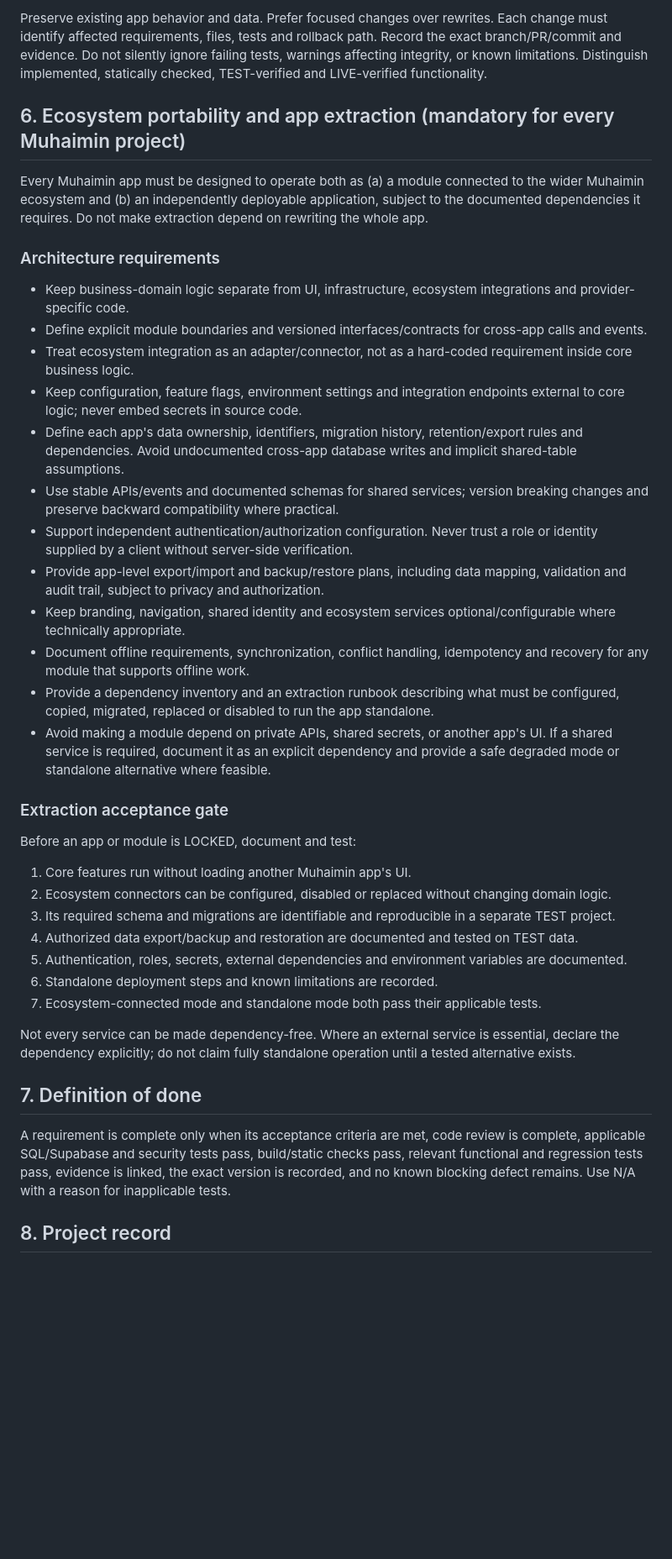
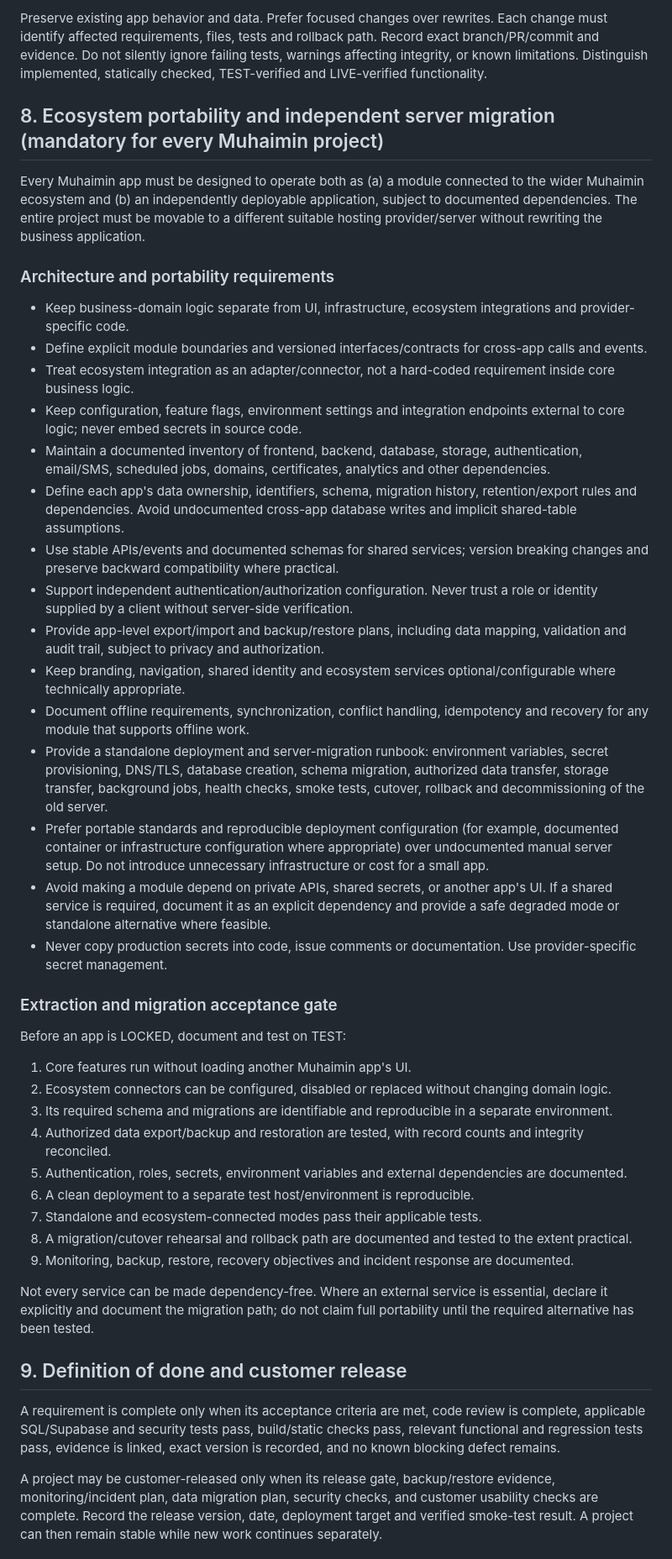
Before and after one commit to jui603295-sudo/muhaimin-dairy, a Markdown page: docs/DEVELOPMENT_POLICY.md, the part around one of its changes. Shown at 84% size. Rendered like a GitHub page; blank space fills up the shorter version.

Commit message:
docs: lock release continuity and server portability policy

```diff
--- a/docs/DEVELOPMENT_POLICY.md
+++ b/docs/DEVELOPMENT_POLICY.md
@@ -49,39 +79,46 @@ Do not skip stages. If a gate fails, stop at that gate and document the failure.
 
-Preserve existing app behavior and data. Prefer focused changes over rewrites. Each change must identify affected requirements, files, tests and rollback path. Record the exact branch/PR/commit and evidence. Do not silently ignore failing tests, warnings affecting integrity, or known limitations. Distinguish implemented, statically checked, TEST-verified and LIVE-verified functionality.
+Preserve existing app behavior and data. Prefer focused changes over rewrites. Each change must identify affected requirements, files, tests and rollback path. Record exact branch/PR/commit and evidence. Do not silently ignore failing tests, warnings affecting integrity, or known limitations. Distinguish implemented, statically checked, TEST-verified and LIVE-verified functionality.
 
-## 6. Ecosystem portability and app extraction (mandatory for every Muhaimin project)
+## 8. Ecosystem portability and independent server migration (mandatory for every Muhaimin project)
 
-Every Muhaimin app must be designed to operate both as (a) a module connected to the wider Muhaimin ecosystem and (b) an independently deployable application, subject to the documented dependencies it requires. Do not make extraction depend on rewriting the whole app.
+Every Muhaimin app must be designed to operate both as (a) a module connected to the wider Muhaimin ecosystem and (b) an independently deployable application, subject to documented dependencies. The entire project must be movable to a different suitable hosting provider/server without rewriting the business application.
 
-### Architecture requirements
+### Architecture and portability requirements
+
 - Keep business-domain logic separate from UI, infrastructure, ecosystem integrations and provider-specific code.
 - Define explicit module boundaries and versioned interfaces/contracts for cross-app calls and events.
-- Treat ecosystem integration as an adapter/connector, not as a hard-coded requirement inside core business logic.
+- Treat ecosystem integration as an adapter/connector, not a hard-coded requirement inside core business logic.
 - Keep configuration, feature flags, environment settings and integration endpoints external to core logic; never embed secrets in source code.
-- Define each app's data ownership, identifiers, migration history, retention/export rules and dependencies. Avoid undocumented cross-app database writes and implicit shared-table assumptions.
+- Maintain a documented inventory of frontend, backend, database, storage, authentication, email/SMS, scheduled jobs, domains, certificates, analytics and other dependencies.
+- Define each app's data ownership, identifiers, schema, migration history, retention/export rules and dependencies. Avoid undocumented cross-app database writes and implicit shared-table assumptions.
 - Use stable APIs/events and documented schemas for shared services; version breaking changes and preserve backward compatibility where practical.
 - Support independent authentication/authorization configuration. Never trust a role or identity supplied by a client without server-side verification.
 - Provide app-level export/import and backup/restore plans, including data mapping, validation and audit trail, subject to privacy and authorization.
 - Keep branding, navigation, shared identity and ecosystem services optional/configurable where technically appropriate.
 - Document offline requirements, synchronization, conflict handling, idempotency and recovery for any module that supports offline work.
-- Provide a dependency inventory and an extraction runbook describing what must be configured, copied, migrated, replaced or disabled to run the app standalone.
+- Provide a standalone deployment and server-migration runbook: environment variables, secret provisioning, DNS/TLS, database creation, schema migration, authorized data transfer, storage transfer, background jobs, health checks, smoke tests, cutover, rollback and decommissioning of the old server.
+- Prefer portable standards and reproducible deployment configuration (for example, documented container or infrastructure configuration where appropriate) over undocumented manual server setup. Do not introduce unnecessary infrastructure or cost for a small app.
 - Avoid making a module depend on private APIs, shared secrets, or another app's UI. If a shared service is required, document it as an explicit dependency and provide a safe degraded mode or standalone alternative where feasible.
+- Never copy production secrets into code, issue comments or documentation. Use provider-specific secret management.
 
-### Extraction acceptance gate
-Before an app or module is LOCKED, document and test:
+### Extraction and migration acceptance gate
+
+Before an app is LOCKED, document and test on TEST:
 1. Core features run without loading another Muhaimin app's UI.
 2. Ecosystem connectors can be configured, disabled or replaced without changing domain logic.
-3. Its required schema and migrations are identifiable and reproducible in a separate TEST project.
-4. Authorized data export/backup and restoration are documented and tested on TEST data.
-5. Authentication, roles, secrets, external dependencies and environment variables are documented.
-6. Standalone deployment steps and known limitations are recorded.
-7. Ecosystem-connected mode and standalone mode both pass their applicable tests.
+3. Its required schema and migrations are identifiable and reproducible in a separate environment.
+4. Authorized data export/backup and restoration are tested, with record counts and integrity reconciled.
+5. Authentication, roles, secrets, environment variables and external dependencies are documented.
+6. A clean deployment to a separate test host/environment is reproducible.
+7. Standalone and ecosystem-connected modes pass their applicable tests.
+8. A migration/cutover rehearsal and rollback path are documented and tested to the extent practical.
+9. Monitoring, backup, restore, recovery objectives and incident response are documented.
 
-Not every service can be made dependency-free. Where an external service is essential, declare the dependency explicitly; do not claim fully standalone operation until a tested alternative exists.
+Not every service can be made dependency-free. Where an external service is essential, declare it explicitly and document the migration path; do not claim full portability until the required alternative has been tested.
 
-## 7. Definition of done
+## 9. Definition of done and customer release
 
-A requirement is complete only when its acceptance criteria are met, code review is complete, applicable SQL/Supabase and security tests pass, build/static checks pass, relevant functional and regression tests pass, evidence is linked, the exact version is recorded, and no known blocking defect remains. Use N/A with a reason for inapplicable tests.
+A requirement is complete only when its acceptance criteria are met, code review is complete, applicable SQL/Supabase and security tests pass, build/static checks pass, relevant functional and regression tests pass, evidence is linked, exact version is recorded, and no known blocking defect remains.
 
-## 8. Project record
+A project may be customer-released only when its release gate, backup/restore evidence, monitoring/incident plan, data migration plan, security checks, and customer usability checks are complete. Record the release version, date, deployment target and verified smoke-test result. A project can then remain stable while new work continues separately.
 
```
Also changed, not shown: other parts of docs/DEVELOPMENT_POLICY.md (+42 -10 lines).
